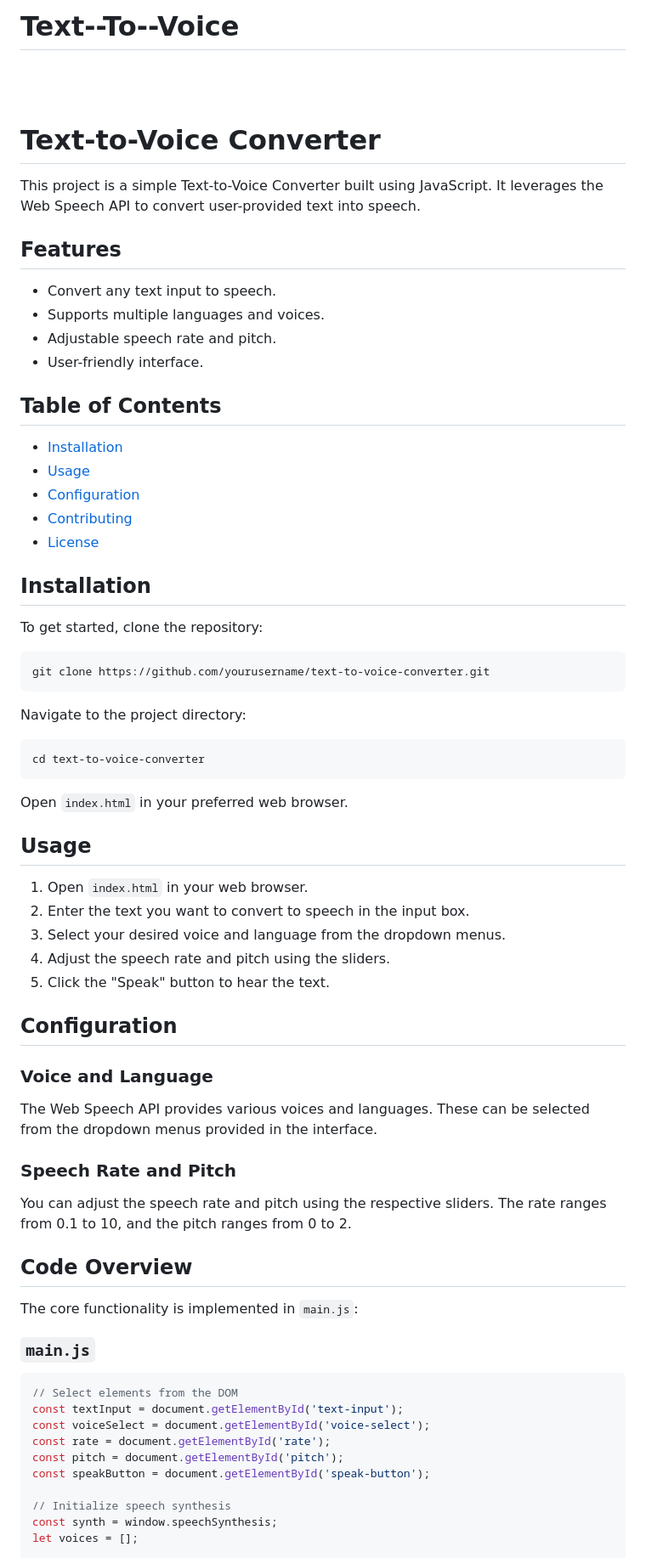
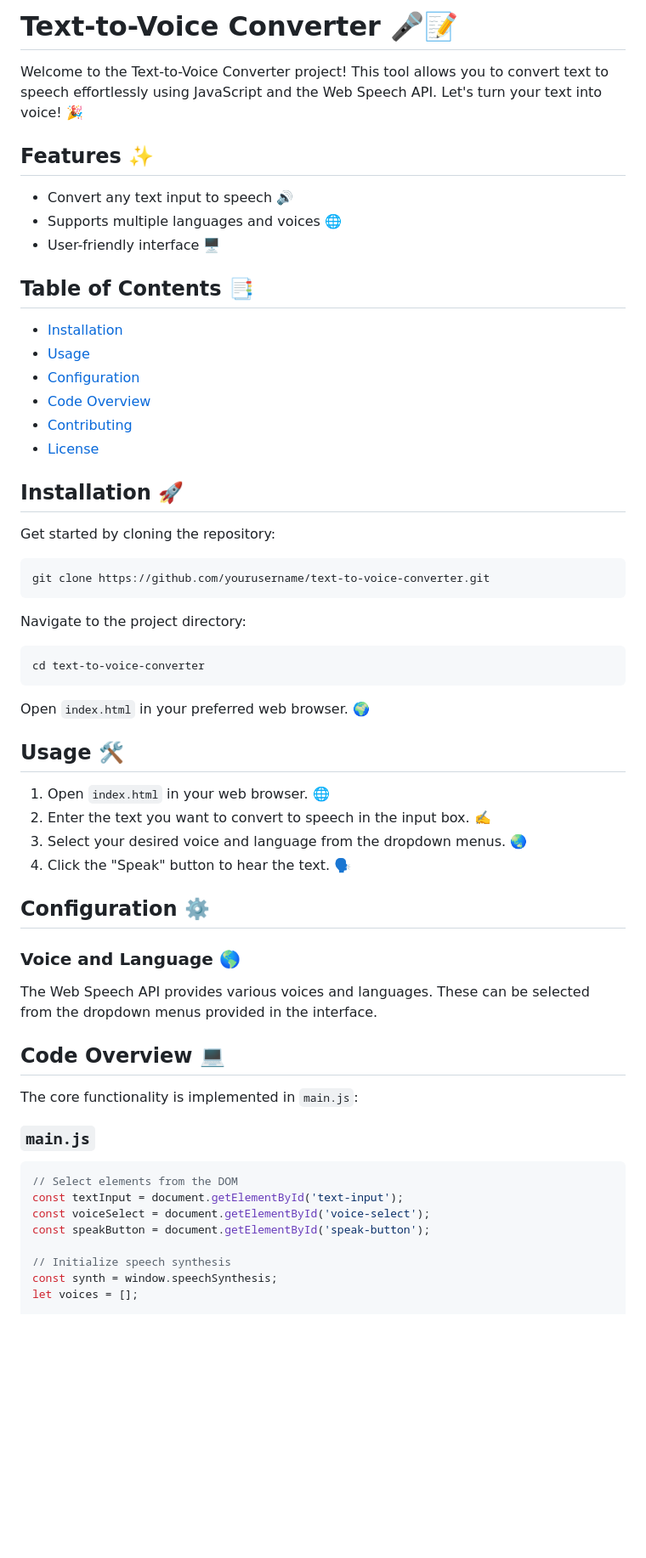
Before and after one commit to chayanC7mondal/Text--To--Voice, a Markdown page: README.md, the part around the change printed below. Shown: that part at 85% size. Rendered like a GitHub page; blank space fills up the shorter version.

````diff
--- a/README.md
+++ b/README.md
@@ -1,27 +1,25 @@
-# Text--To--Voice
-<br><br>
-# Text-to-Voice Converter
+# Text-to-Voice Converter 🎤📝
 
-This project is a simple Text-to-Voice Converter built using JavaScript. It leverages the Web Speech API to convert user-provided text into speech.
+Welcome to the Text-to-Voice Converter project! This tool allows you to convert text to speech effortlessly using JavaScript and the Web Speech API. Let's turn your text into voice! 🎉
 
-## Features
+## Features ✨
 
-- Convert any text input to speech.
-- Supports multiple languages and voices.
-- Adjustable speech rate and pitch.
-- User-friendly interface.
+- Convert any text input to speech 🔊
+- Supports multiple languages and voices 🌐
+- User-friendly interface 🖥️
 
-## Table of Contents
+## Table of Contents 📑
 
 - [Installation](#installation)
 - [Usage](#usage)
 - [Configuration](#configuration)
+- [Code Overview](#code-overview)
 - [Contributing](#contributing)
 - [License](#license)
 
-## Installation
+## Installation 🚀
 
-To get started, clone the repository:
+Get started by cloning the repository:
 
 ```bash
 git clone https://github.com/yourusername/text-to-voice-converter.git
@@ -33,27 +31,22 @@ Navigate to the project directory:
 cd text-to-voice-converter
 ```
 
-Open `index.html` in your preferred web browser.
+Open `index.html` in your preferred web browser. 🌍
 
-## Usage
+## Usage 🛠️
 
-1. Open `index.html` in your web browser.
-2. Enter the text you want to convert to speech in the input box.
-3. Select your desired voice and language from the dropdown menus.
-4. Adjust the speech rate and pitch using the sliders.
-5. Click the "Speak" button to hear the text.
+1. Open `index.html` in your web browser. 🌐
+2. Enter the text you want to convert to speech in the input box. ✍️
+3. Select your desired voice and language from the dropdown menus. 🌏
+4. Click the "Speak" button to hear the text. 🗣️
 
-## Configuration
+## Configuration ⚙️
 
-### Voice and Language
+### Voice and Language 🌎
 
 The Web Speech API provides various voices and languages. These can be selected from the dropdown menus provided in the interface.
 
-### Speech Rate and Pitch
-
-You can adjust the speech rate and pitch using the respective sliders. The rate ranges from 0.1 to 10, and the pitch ranges from 0 to 2.
-
-## Code Overview
+## Code Overview 💻
 
 The core functionality is implemented in `main.js`:
 
@@ -63,8 +56,6 @@ The core functionality is implemented in `main.js`:
 // Select elements from the DOM
 const textInput = document.getElementById('text-input');
 const voiceSelect = document.getElementById('voice-select');
-const rate = document.getElementById('rate');
-const pitch = document.getElementById('pitch');
 const speakButton = document.getElementById('speak-button');
 
 // Initialize speech synthesis
````
Also changed, not shown: other parts of README.md (+9 -11 lines).
